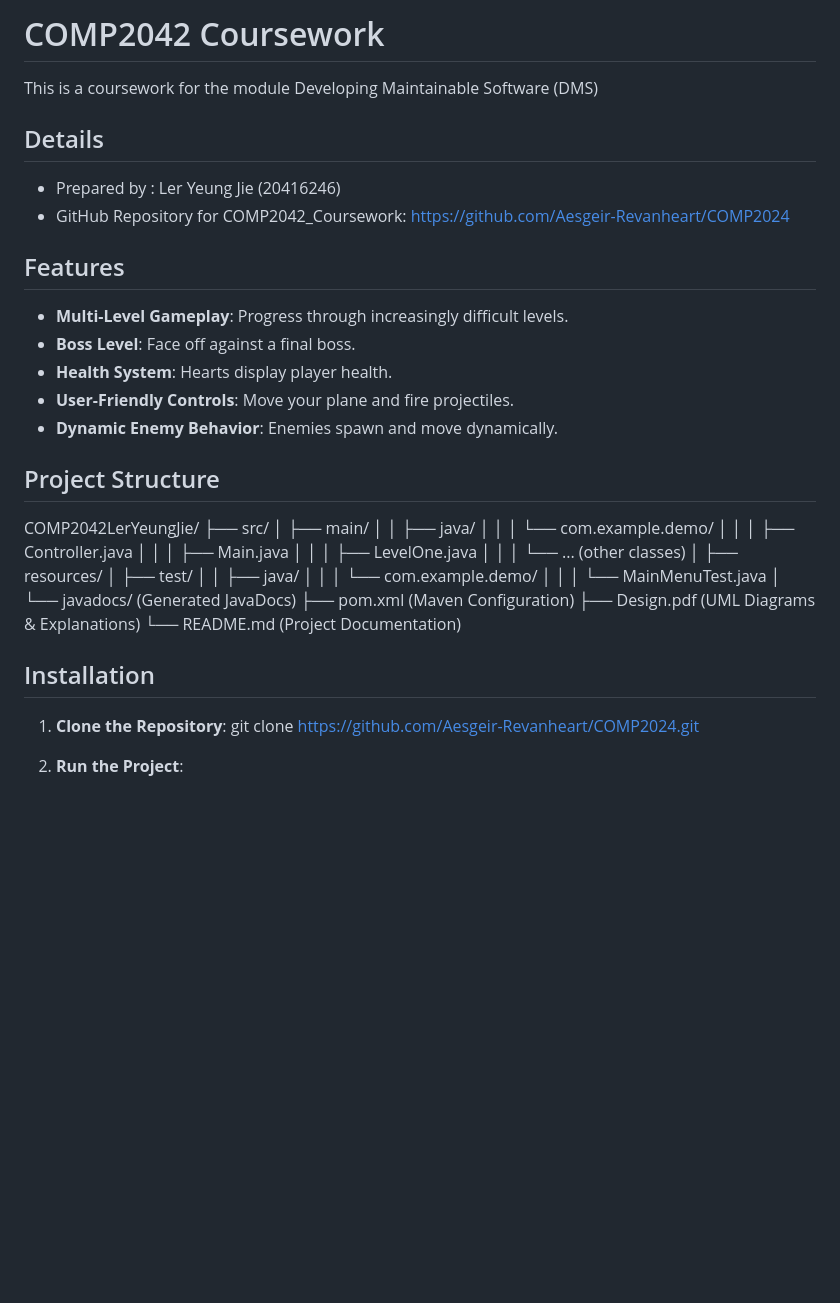
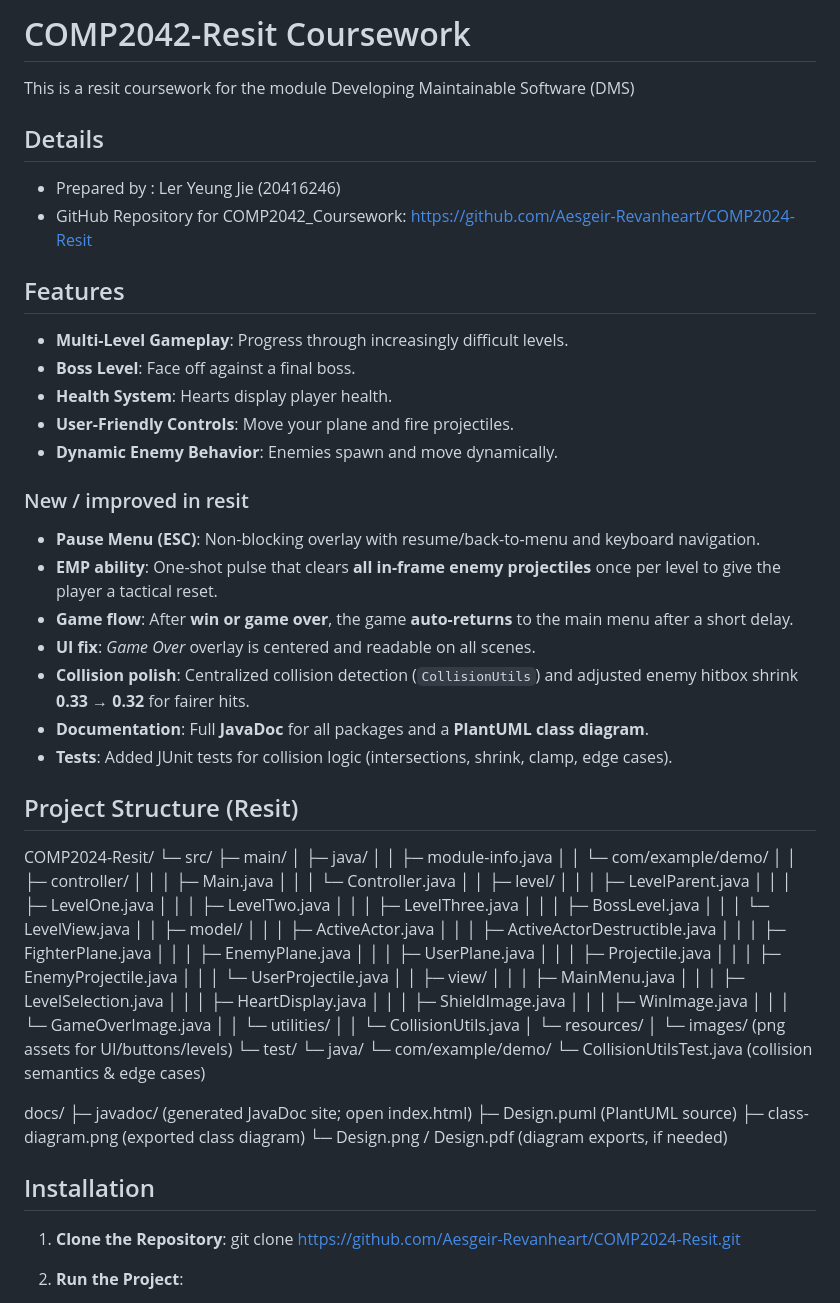
Before and after one commit to Aesgeir-Revanheart/COMP2024-Resit, a Markdown page: README.md, the part around one of its changes. Drawn GitHub-style; blank space fills up the shorter version.

Commit message:
Update README: structure, features, docs, and issues

```diff
--- a/README.md
+++ b/README.md
@@ -1,10 +1,10 @@
 
-# COMP2042 Coursework
-This is a coursework for the module Developing Maintainable Software (DMS)
+# COMP2042-Resit Coursework
+This is a resit coursework for the module Developing Maintainable Software (DMS)
 
 ## Details
 - Prepared by : Ler Yeung Jie (20416246)
-- GitHub Repository for COMP2042_Coursework: https://github.com/Aesgeir-Revanheart/COMP2024
+- GitHub Repository for COMP2042_Coursework: https://github.com/Aesgeir-Revanheart/COMP2024-Resit
 
 ## Features
 - **Multi-Level Gameplay**: Progress through increasingly difficult levels.
@@ -13,31 +13,70 @@ This is a coursework for the module Developing Maintainable Software (DMS)
 - **User-Friendly Controls**: Move your plane and fire projectiles.
 - **Dynamic Enemy Behavior**: Enemies spawn and move dynamically.
 
-## Project Structure
 
-COMP2042LerYeungJie/
-├── src/
-│   ├── main/
-│   │   ├── java/
-│   │   │   └── com.example.demo/
-│   │   │       ├── Controller.java
-│   │   │       ├── Main.java
-│   │   │       ├── LevelOne.java
-│   │   │       └── ... (other classes)
-│   ├── resources/
-│   ├── test/
-│   │   ├── java/
-│   │   │   └── com.example.demo/
-│   │   │       └── MainMenuTest.java
-│   └── javadocs/ (Generated JavaDocs)
-├── pom.xml (Maven Configuration)
-├── Design.pdf (UML Diagrams & Explanations)
-└── README.md (Project Documentation)
+### New / improved in resit
+- **Pause Menu (ESC)**: Non-blocking overlay with resume/back-to-menu and keyboard navigation.
+- **EMP ability**: One-shot pulse that clears **all in-frame enemy projectiles** once per level to give the player a tactical reset.
+- **Game flow**: After **win or game over**, the game **auto-returns** to the main menu after a short delay.
+- **UI fix**: *Game Over* overlay is centered and readable on all scenes.
+- **Collision polish**: Centralized collision detection (`CollisionUtils`) and adjusted enemy hitbox shrink **0.33 → 0.32** for fairer hits.
+- **Documentation**: Full **JavaDoc** for all packages and a **PlantUML class diagram**.
+- **Tests**: Added JUnit tests for collision logic (intersections, shrink, clamp, edge cases).
+
+## Project Structure (Resit)
+
+COMP2024-Resit/
+└─ src/
+   ├─ main/
+   │  ├─ java/
+   │  │  ├─ module-info.java
+   │  │  └─ com/example/demo/
+   │  │     ├─ controller/
+   │  │     │  ├─ Main.java
+   │  │     │  └─ Controller.java
+   │  │     ├─ level/
+   │  │     │  ├─ LevelParent.java
+   │  │     │  ├─ LevelOne.java
+   │  │     │  ├─ LevelTwo.java
+   │  │     │  ├─ LevelThree.java
+   │  │     │  ├─ BossLevel.java
+   │  │     │  └─ LevelView.java
+   │  │     ├─ model/
+   │  │     │  ├─ ActiveActor.java
+   │  │     │  ├─ ActiveActorDestructible.java
+   │  │     │  ├─ FighterPlane.java
+   │  │     │  ├─ EnemyPlane.java
+   │  │     │  ├─ UserPlane.java
+   │  │     │  ├─ Projectile.java
+   │  │     │  ├─ EnemyProjectile.java
+   │  │     │  └─ UserProjectile.java
+   │  │     ├─ view/
+   │  │     │  ├─ MainMenu.java
+   │  │     │  ├─ LevelSelection.java
+   │  │     │  ├─ HeartDisplay.java
+   │  │     │  ├─ ShieldImage.java
+   │  │     │  ├─ WinImage.java
+   │  │     │  └─ GameOverImage.java
+   │  │     └─ utilities/
+   │  │        └─ CollisionUtils.java
+   │  └─ resources/
+   │     └─ images/  (png assets for UI/buttons/levels)
+   └─ test/
+      └─ java/
+         └─ com/example/demo/
+            └─ CollisionUtilsTest.java   (collision semantics & edge cases)
+
+docs/
+├─ javadoc/              (generated JavaDoc site; open index.html)
+├─ Design.puml           (PlantUML source)
+├─ class-diagram.png     (exported class diagram)
+└─ Design.png / Design.pdf (diagram exports, if needed)
+
 
 ## Installation
 
 1. **Clone the Repository**:
-   git clone https://github.com/Aesgeir-Revanheart/COMP2024.git
+   git clone https://github.com/Aesgeir-Revanheart/COMP2024-Resit.git
 
 2. **Run the Project**:
 	- Open the project in IntelliJ IDEA or any IDE.
```
Also changed, not shown: other parts of README.md (+78 -49 lines).
